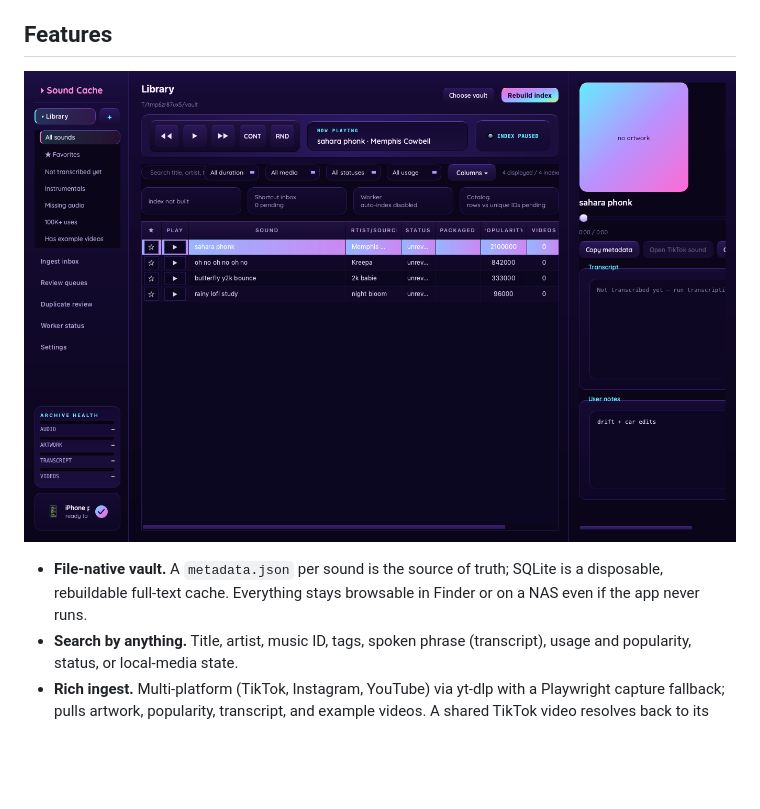
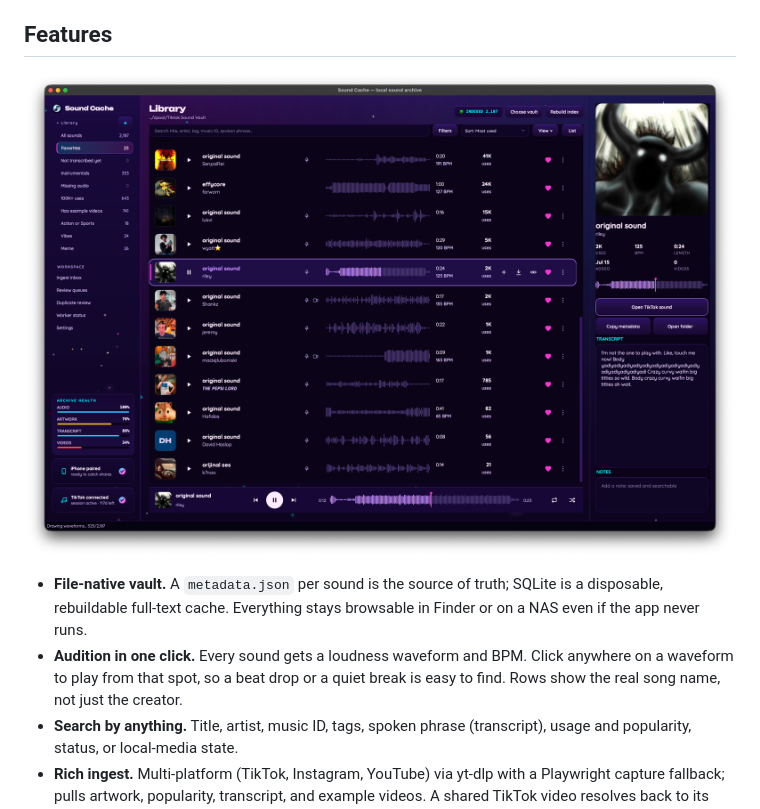
Before and after one commit to lelanddutcher/SoundCache, a Markdown page: README.md, the part around the change. Rendered like a GitHub page; pictures changed too: docs/images/app-screenshot.png; blank space fills up the shorter version.

```diff
--- a/README.md
+++ b/README.md
@@ -47,6 +47,7 @@ The app pairs through the public relay at `https://api.soundcache.io`. If you pa
 ![Sound Cache library](docs/images/app-screenshot.png)
 
 - **File-native vault.** A `metadata.json` per sound is the source of truth; SQLite is a disposable, rebuildable full-text cache. Everything stays browsable in Finder or on a NAS even if the app never runs.
+- **Audition in one click.** Every sound gets a loudness waveform and BPM. Click anywhere on a waveform to play from that spot, so a beat drop or a quiet break is easy to find. Rows show the real song name, not just the creator.
 - **Search by anything.** Title, artist, music ID, tags, spoken phrase (transcript), usage and popularity, status, or local-media state.
 - **Rich ingest.** Multi-platform (TikTok, Instagram, YouTube) via yt-dlp with a Playwright capture fallback; pulls artwork, popularity, transcript, and example videos. A shared TikTok video resolves back to its underlying sound so you cache the clean full track, not the trimmed clip.
 - **GPU transcripts.** On-device speech-to-text via Whisper, accelerated on your hardware: Apple's MLX runs it on the Apple-Silicon GPU, NVIDIA cards get CUDA automatically, and everything else falls back to a fast CPU path. A background enrichment cycle quietly fills in anything still missing a transcript.
```
Also changed, not shown: 2 other files.
